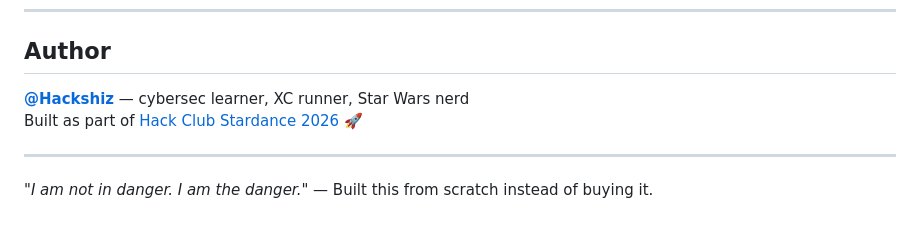
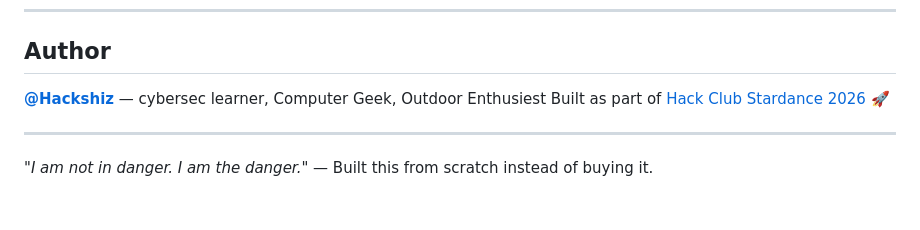
Before and after one commit to Doge128/PiNAPPLE, a Markdown page: README.md, the part around the change. Drawn GitHub-style.

Commit message:
Update author description in README.md

```diff
--- a/README.md
+++ b/README.md
@@ -212,7 +212,7 @@ This tool is for **authorized security testing only**. You are responsible for e
 
 ## Author
 
-**[@Hackshiz](https://github.com/Doge128)** — cybersec learner, XC runner, Star Wars nerd
+**[@Hackshiz](https://github.com/Doge128)** — cybersec learner, Computer Geek, Outdoor Enthusiest
 Built as part of [Hack Club Stardance 2026](https://stardance.hackclub.com) 🚀
 
 ---
```
